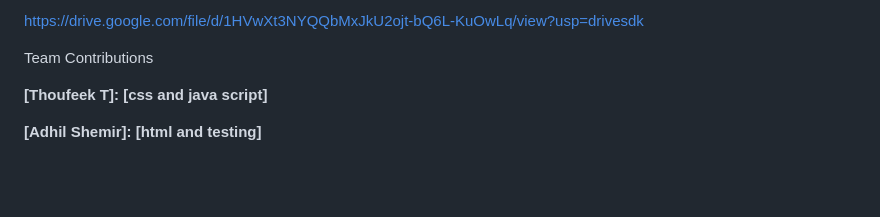
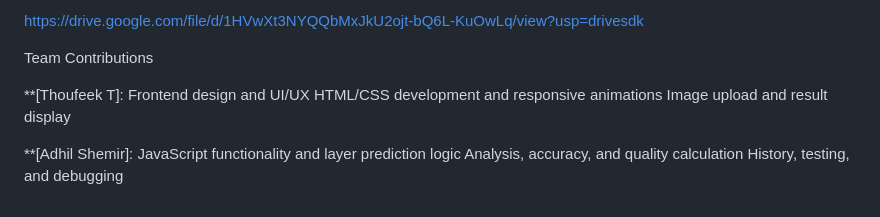
Before and after one commit to thoufeekt361/Useless-Project, a Markdown page: README.md, the part around the change. Rendered like a GitHub page; blank space fills up the shorter version.

```diff
--- a/README.md
+++ b/README.md
@@ -109,6 +109,12 @@ https://drive.google.com/file/d/1HVwXt3NYQQbMxJkU2ojt-bQ6L-KuOwLq/view?usp=drive
 Team Contributions
 
 
-**[Thoufeek T]: [css and java script]**
+**[Thoufeek T]:
+Frontend design and UI/UX
+HTML/CSS development and responsive animations
+Image upload and result display
 
-**[Adhil Shemir]: [html and testing]**
+**[Adhil Shemir]:
+JavaScript functionality and layer prediction logic
+Analysis, accuracy, and quality calculation
+History, testing, and debugging
```
